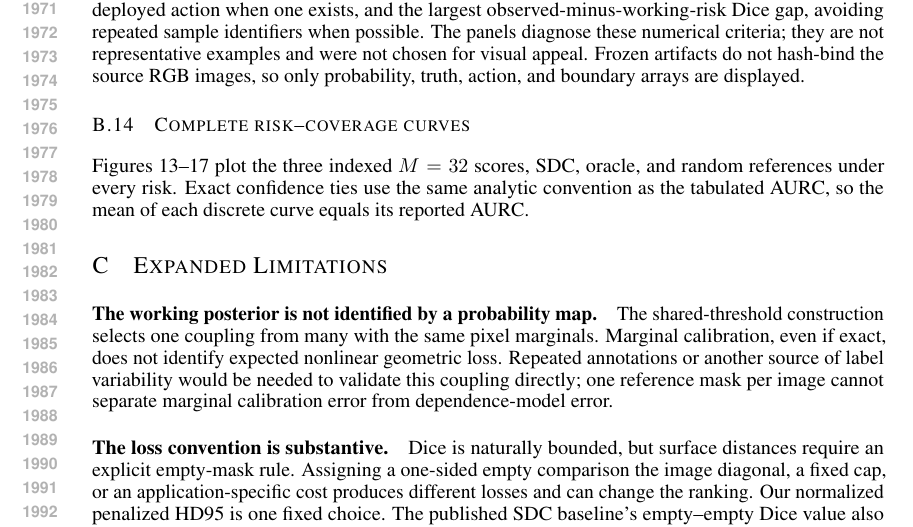
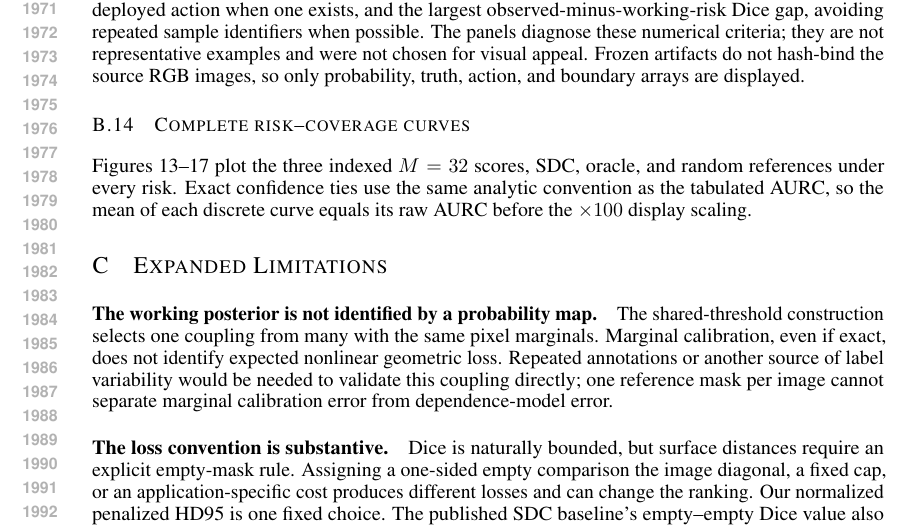
Before and after one commit to h7nian/SelectiveSegmentation, a LaTeX paper (docs/main.tex, which reads docs/Sections/B_additional_results.tex): part of page 37 of 50, cut so that both start at the same text. Compiled offline with pdfLaTeX.

Commit message:
Clarify AURC display scaling in appendix

```diff
--- a/docs/Sections/B_additional_results.tex
+++ b/docs/Sections/B_additional_results.tex
@@ -261,7 +261,7 @@ training-configuration hashes without exporting private execution paths.
   Figures~\ref{fig:rc-pet}--\ref{fig:rc-tn3k} plot the three indexed \(M=32\)
   scores, SDC, oracle, and random references under every risk. Exact confidence
   ties use the same analytic convention as the tabulated AURC, so the mean of
-  each discrete curve equals its reported AURC.
+  each discrete curve equals its raw AURC before the \(\times100\) display scaling.
 
   \begin{figure*}[p]
     \centering
```
